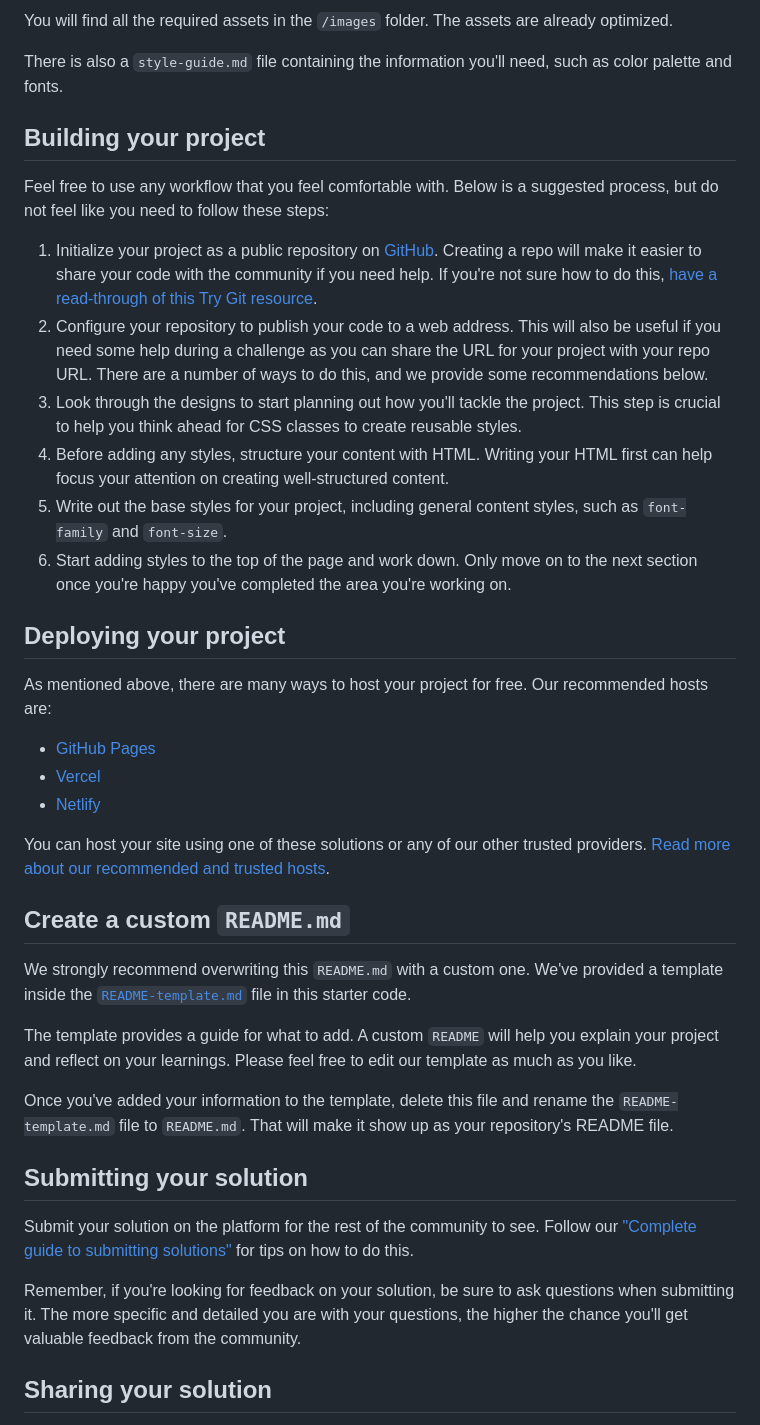
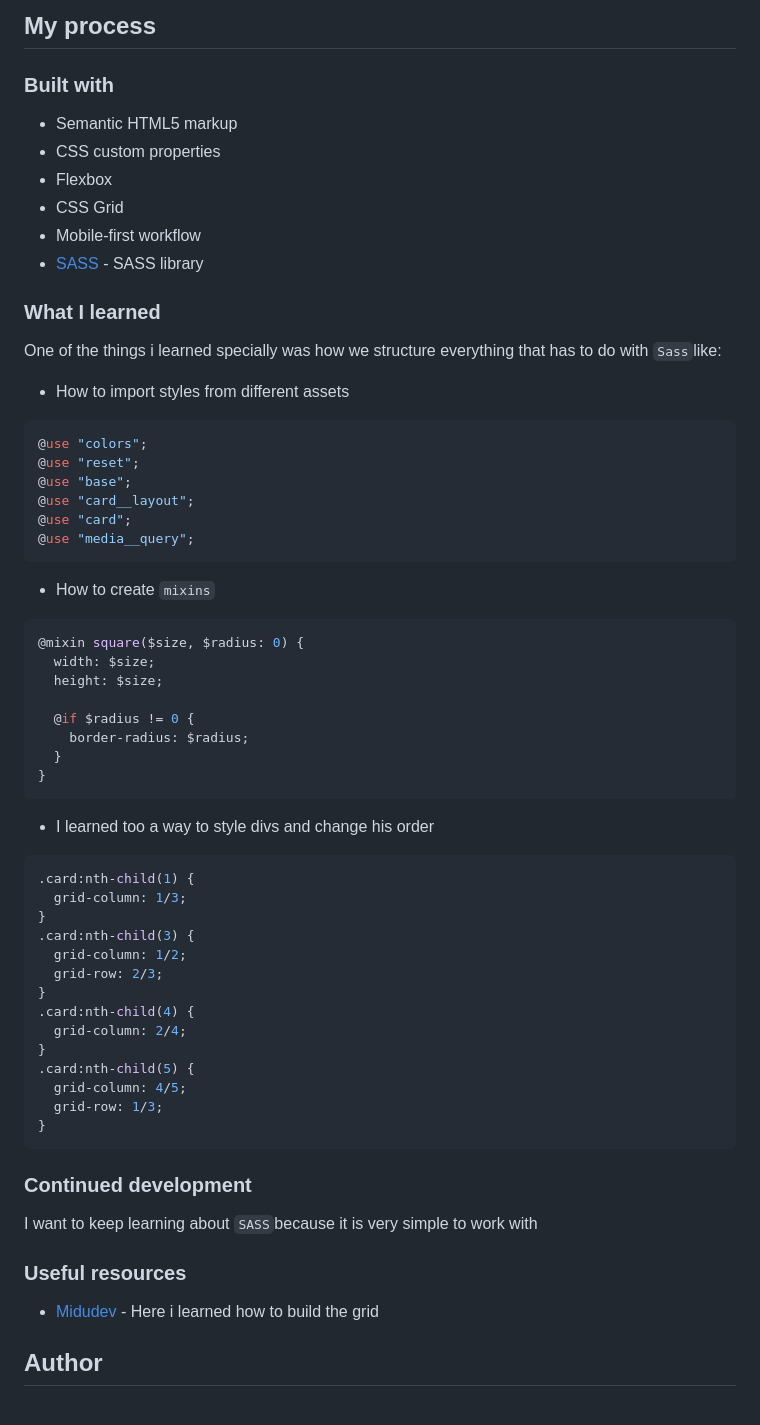
Before and after one commit to EkoNdongAyecaba/testimonials-grid-section-main, a Markdown page: README.md, the part around the change printed below. Drawn GitHub-style.

````diff
--- a/README.md
+++ b/README.md
@@ -32,42 +38,69 @@ If you would like the design files (we provide Sketch & Figma versions) to inspe
 
-You will find all the required assets in the `/images` folder. The assets are already optimized.
+## My process
 
-There is also a `style-guide.md` file containing the information you'll need, such as color palette and fonts.
+### Built with
 
-## Building your project
+- Semantic HTML5 markup
+- CSS custom properties
+- Flexbox
+- CSS Grid
+- Mobile-first workflow
+- [SASS](https://sass-lang.com/documentation/) - SASS library
 
-Feel free to use any workflow that you feel comfortable with. Below is a suggested process, but do not feel like you need to follow these steps:
+### What I learned
 
-1. Initialize your project as a public repository on [GitHub](https://github.com/). Creating a repo will make it easier to share your code with the community if you need help. If you're not sure how to do this, [have a read-through of this Try Git resource](https://try.github.io/).
-2. Configure your repository to publish your code to a web address. This will also be useful if you need some help during a challenge as you can share the URL for your project with your repo URL. There are a number of ways to do this, and we provide some recommendations below.
-3. Look through the designs to start planning out how you'll tackle the project. This step is crucial to help you think ahead for CSS classes to create reusable styles.
-4. Before adding any styles, structure your content with HTML. Writing your HTML first can help focus your attention on creating well-structured content.
-5. Write out the base styles for your project, including general content styles, such as `font-family` and `font-size`.
-6. Start adding styles to the top of the page and work down. Only move on to the next section once you're happy you've completed the area you're working on.
+One of the things i learned specially was how we structure everything that has to do with `Sass`like:
 
-## Deploying your project
+- How to import styles from different assets
 
-As mentioned above, there are many ways to host your project for free. Our recommended hosts are:
+```scss
+@use "colors";
+@use "reset";
+@use "base";
+@use "card__layout";
+@use "card";
+@use "media__query";
+```
 
-- [GitHub Pages](https://pages.github.com/)
-- [Vercel](https://vercel.com/)
-- [Netlify](https://www.netlify.com/)
+- How to create `mixins`
 
-You can host your site using one of these solutions or any of our other trusted providers. [Read more about our recommended and trusted hosts](https://medium.com/frontend-mentor/frontend-mentor-trusted-hosting-providers-bf000dfebe).
+```scss
+@mixin square($size, $radius: 0) {
+  width: $size;
+  height: $size;
 
-## Create a custom `README.md`
+  @if $radius != 0 {
+    border-radius: $radius;
+  }
+}
+```
 
-We strongly recommend overwriting this `README.md` with a custom one. We've provided a template inside the [`README-template.md`](./README-template.md) file in this starter code.
+- I learned too a way to style divs and change his order
 
-The template provides a guide for what to add. A custom `README` will help you explain your project and reflect on your learnings. Please feel free to edit our template as much as you like.
+```css
+.card:nth-child(1) {
+  grid-column: 1/3;
+}
+.card:nth-child(3) {
+  grid-column: 1/2;
+  grid-row: 2/3;
+}
+.card:nth-child(4) {
+  grid-column: 2/4;
+}
+.card:nth-child(5) {
+  grid-column: 4/5;
+  grid-row: 1/3;
+}
+```
 
-Once you've added your information to the template, delete this file and rename the `README-template.md` file to `README.md`. That will make it show up as your repository's README file.
+### Continued development
 
-## Submitting your solution
+I want to keep learning about `SASS`because it is very simple to work with
 
-Submit your solution on the platform for the rest of the community to see. Follow our ["Complete guide to submitting solutions"](https://medium.com/frontend-mentor/a-complete-guide-to-submitting-solutions-on-frontend-mentor-ac6384162248) for tips on how to do this.
+### Useful resources
 
-Remember, if you're looking for feedback on your solution, be sure to ask questions when submitting it. The more specific and detailed you are with your questions, the higher the chance you'll get valuable feedback from the community.
+- [Midudev](https://www.youtube.com/watch?v=iTjkiI8QQsM&ab_channel=midulive) - Here i learned how to build the grid
 
-## Sharing your solution
+## Author
 
````
Also changed, not shown: other parts of README.md (+26 -36 lines), README-template.md (deleted, +0 -110 lines), screenshots/Macbook-Air-1559x975.png (added), screenshots/iPhone-14-Pro-393x2176.png (added), 2 other files.
